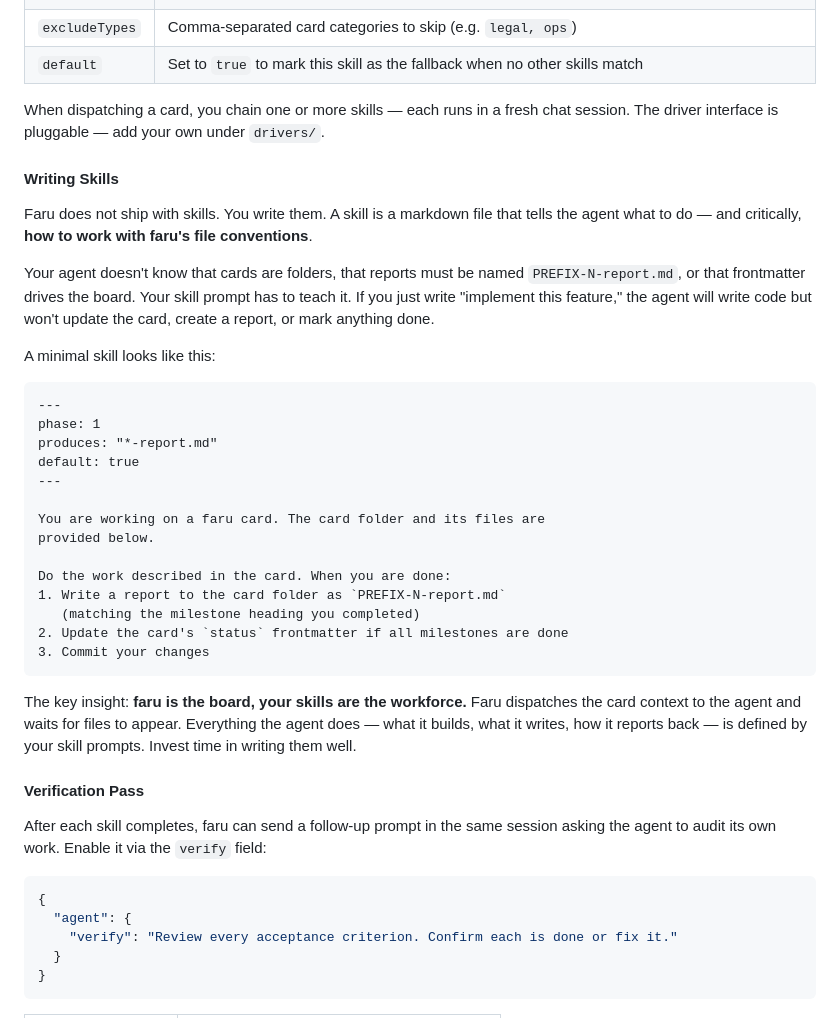
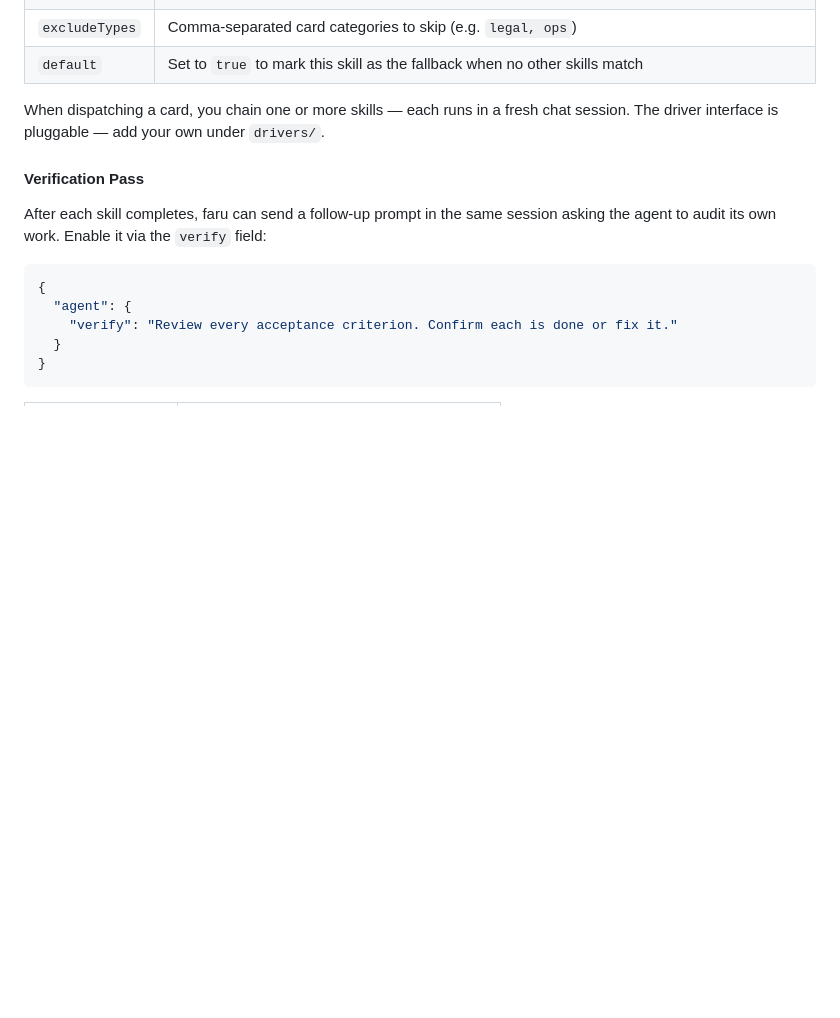
Before and after one commit to fluado/faru, a Markdown page: README.md, the part around the change. Rendered like a GitHub page; blank space fills up the shorter version.

Commit message:
board: board: update README.md

````diff
--- a/README.md
+++ b/README.md
@@ -271,33 +271,6 @@ Act like a ...
 
 When dispatching a card, you chain one or more skills — each runs in a fresh chat session. The driver interface is pluggable — add your own under `drivers/`.
 
-#### Writing Skills
-
-Faru does not ship with skills. You write them. A skill is a markdown file that tells the agent what to do — and critically, **how to work with faru's file conventions**.
-
-Your agent doesn't know that cards are folders, that reports must be named `PREFIX-N-report.md`, or that frontmatter drives the board. Your skill prompt has to teach it. If you just write "implement this feature," the agent will write code but won't update the card, create a report, or mark anything done.
-
-A minimal skill looks like this:
-
-```markdown
----
-phase: 1
-produces: "*-report.md"
-default: true
----
-
-You are working on a faru card. The card folder and its files are
-provided below.
-
-Do the work described in the card. When you are done:
-1. Write a report to the card folder as `PREFIX-N-report.md`
-   (matching the milestone heading you completed)
-2. Update the card's `status` frontmatter if all milestones are done
-3. Commit your changes
-```
-
-The key insight: **faru is the board, your skills are the workforce.** Faru dispatches the card context to the agent and waits for files to appear. Everything the agent does — what it builds, what it writes, how it reports back — is defined by your skill prompts. Invest time in writing them well.
-
 #### Verification Pass
 
 After each skill completes, faru can send a follow-up prompt in the same session asking the agent to audit its own work. Enable it via the `verify` field:
````
